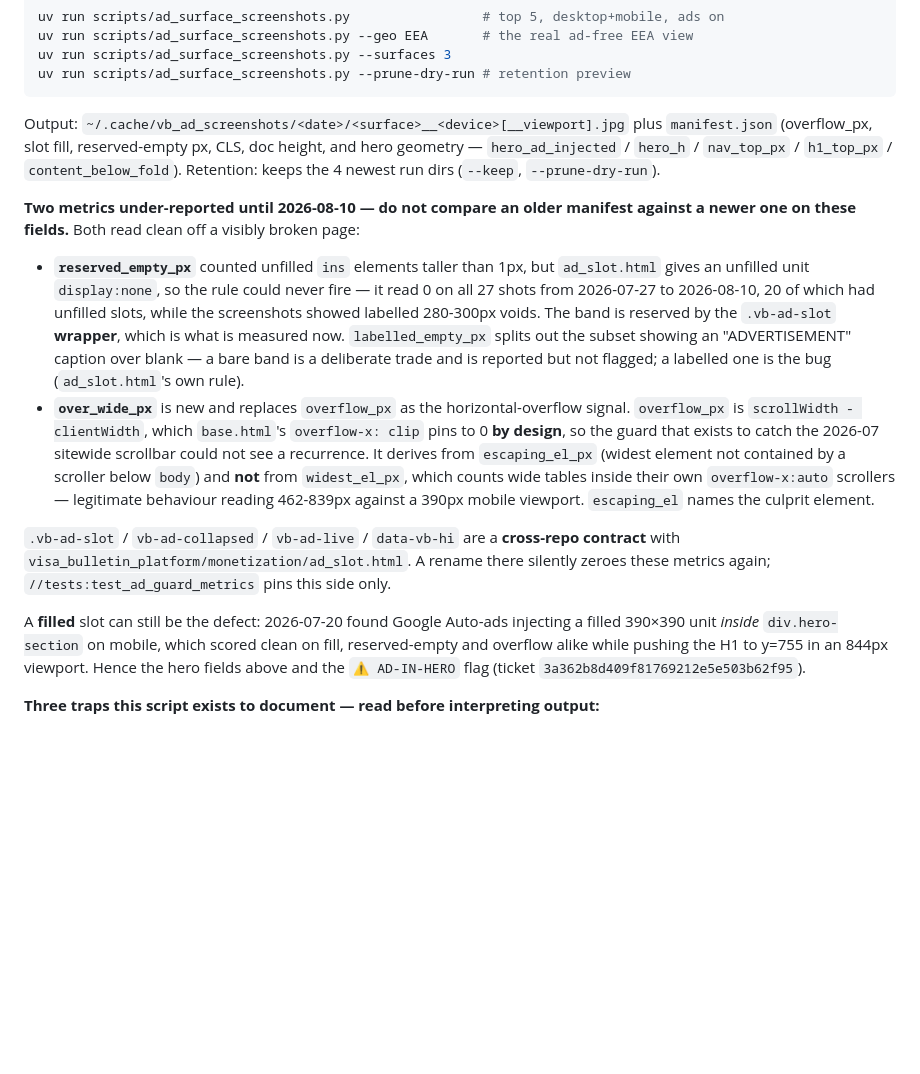
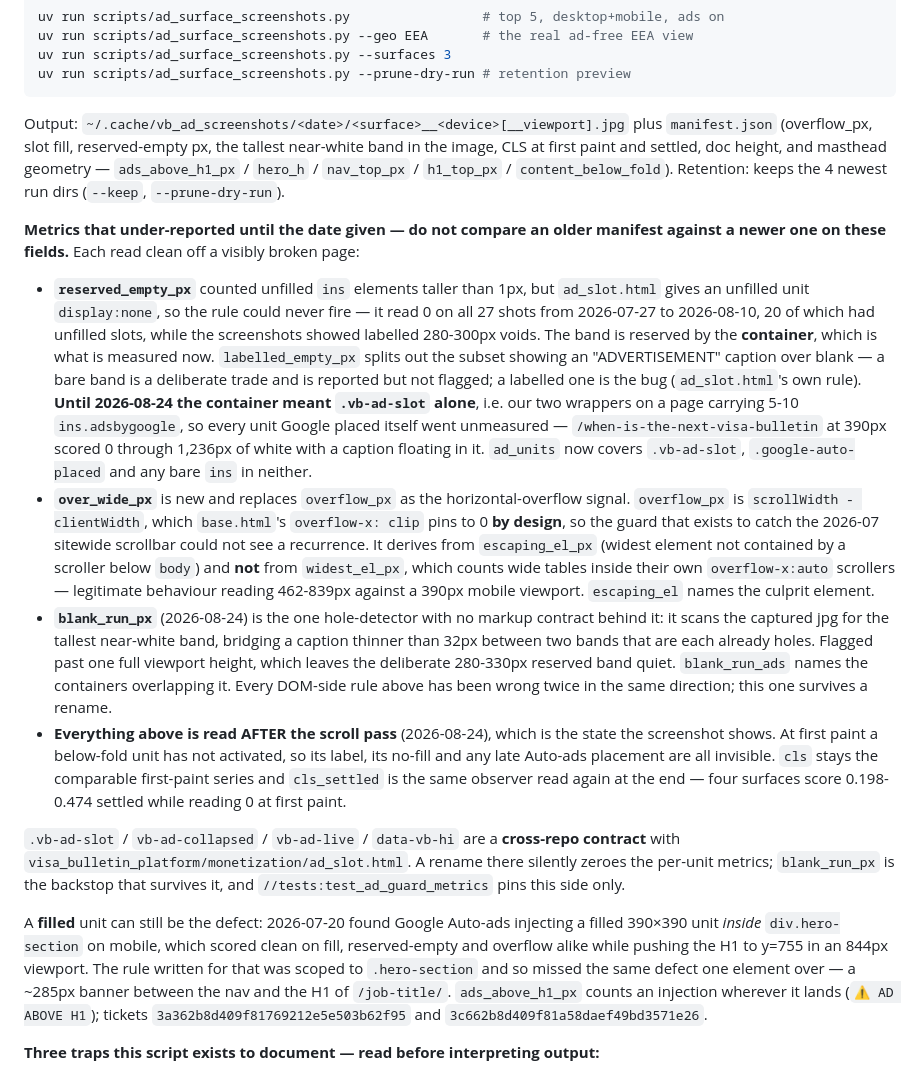
Before and after one commit to vyakunin/visa_bulletin, a Markdown page: scripts/README.md, the part around the change. GitHub-like rendering; blank space fills up the shorter version.

Commit message:
scripts: the ad sweep measures every ad container, and reads it after the ads settle
The README still named hero_ad_injected and described the reserved band as
measured on the .vb-ad-slot wrapper. Both changed in 0cf5252: ad_units covers
every container, blank_run_px scans the captured pixels, ads_above_h1_px counts
an injection wherever it lands, and the numbers are read after the scroll pass
with cls_settled beside the first-paint cls.

Ticket: 3c662b8d409f814ab923eaf7400a7b35 #refs

````diff
--- a/scripts/README.md
+++ b/scripts/README.md
@@ -62,22 +62,29 @@ uv run scripts/ad_surface_screenshots.py --prune-dry-run # retention preview
 ```
 
 Output: `~/.cache/vb_ad_screenshots/<date>/<surface>__<device>[__viewport].jpg`
-plus `manifest.json` (overflow_px, slot fill, reserved-empty px, CLS, doc height,
-and hero geometry — `hero_ad_injected` / `hero_h` / `nav_top_px` / `h1_top_px` /
+plus `manifest.json` (overflow_px, slot fill, reserved-empty px, the tallest
+near-white band in the image, CLS at first paint and settled, doc height, and
+masthead geometry — `ads_above_h1_px` / `hero_h` / `nav_top_px` / `h1_top_px` /
 `content_below_fold`). Retention: keeps the 4 newest run dirs (`--keep`,
 `--prune-dry-run`).
 
-**Two metrics under-reported until 2026-08-10 — do not compare an older manifest
-against a newer one on these fields.** Both read clean off a visibly broken page:
+**Metrics that under-reported until the date given — do not compare an older
+manifest against a newer one on these fields.** Each read clean off a visibly
+broken page:
 
 - **`reserved_empty_px`** counted unfilled `ins` elements taller than 1px, but
   `ad_slot.html` gives an unfilled unit `display:none`, so the rule could never
   fire — it read 0 on all 27 shots from 2026-07-27 to 2026-08-10, 20 of which had
   unfilled slots, while the screenshots showed labelled 280-300px voids. The band
-  is reserved by the `.vb-ad-slot` **wrapper**, which is what is measured now.
+  is reserved by the **container**, which is what is measured now.
   `labelled_empty_px` splits out the subset showing an "ADVERTISEMENT" caption
   over blank — a bare band is a deliberate trade and is reported but not flagged;
   a labelled one is the bug (`ad_slot.html`'s own rule).
+  **Until 2026-08-24 the container meant `.vb-ad-slot` alone**, i.e. our two
+  wrappers on a page carrying 5-10 `ins.adsbygoogle`, so every unit Google placed
+  itself went unmeasured — `/when-is-the-next-visa-bulletin` at 390px scored 0
+  through 1,236px of white with a caption floating in it. `ad_units` now covers
+  `.vb-ad-slot`, `.google-auto-placed` and any bare `ins` in neither.
 - **`over_wide_px`** is new and replaces `overflow_px` as the horizontal-overflow
   signal. `overflow_px` is `scrollWidth - clientWidth`, which `base.html`'s
   `overflow-x: clip` pins to 0 **by design**, so the guard that exists to catch
@@ -86,17 +93,33 @@ against a newer one on these fields.** Both read clean off a visibly broken page
   **not** from `widest_el_px`, which counts wide tables inside their own
   `overflow-x:auto` scrollers — legitimate behaviour reading 462-839px against a
   390px mobile viewport. `escaping_el` names the culprit element.
+- **`blank_run_px`** (2026-08-24) is the one hole-detector with no markup contract
+  behind it: it scans the captured jpg for the tallest near-white band, bridging a
+  caption thinner than 32px between two bands that are each already holes. Flagged
+  past one full viewport height, which leaves the deliberate 280-330px reserved
+  band quiet. `blank_run_ads` names the containers overlapping it. Every DOM-side
+  rule above has been wrong twice in the same direction; this one survives a
+  rename.
+- **Everything above is read AFTER the scroll pass** (2026-08-24), which is the
+  state the screenshot shows. At first paint a below-fold unit has not activated,
+  so its label, its no-fill and any late Auto-ads placement are all invisible.
+  `cls` stays the comparable first-paint series and `cls_settled` is the same
+  observer read again at the end — four surfaces score 0.198-0.474 settled while
+  reading 0 at first paint.
 
 `.vb-ad-slot` / `vb-ad-collapsed` / `vb-ad-live` / `data-vb-hi` are a **cross-repo
 contract** with `visa_bulletin_platform/monetization/ad_slot.html`. A rename there
-silently zeroes these metrics again; `//tests:test_ad_guard_metrics` pins this
-side only.
-
-A **filled** slot can still be the defect: 2026-07-20 found Google Auto-ads
+silently zeroes the per-unit metrics; `blank_run_px` is the backstop that survives
+it, and `//tests:test_ad_guard_metrics` pins this side only.
+
+A **filled** unit can still be the defect: 2026-07-20 found Google Auto-ads
 injecting a filled 390×390 unit *inside* `div.hero-section` on mobile, which
 scored clean on fill, reserved-empty and overflow alike while pushing the H1 to
-y=755 in an 844px viewport. Hence the hero fields above and the `⚠ AD-IN-HERO`
-flag (ticket `3a362b8d409f81769212e5e503b62f95`).
+y=755 in an 844px viewport. The rule written for that was scoped to
+`.hero-section` and so missed the same defect one element over — a ~285px banner
+between the nav and the H1 of `/job-title/`. `ads_above_h1_px` counts an injection
+wherever it lands (`⚠ AD ABOVE H1`); tickets
+`3a362b8d409f81769212e5e503b62f95` and `3c662b8d409f81a58daef49bd3571e26`.
 
 **Three traps this script exists to document — read before interpreting output:**
 
````
